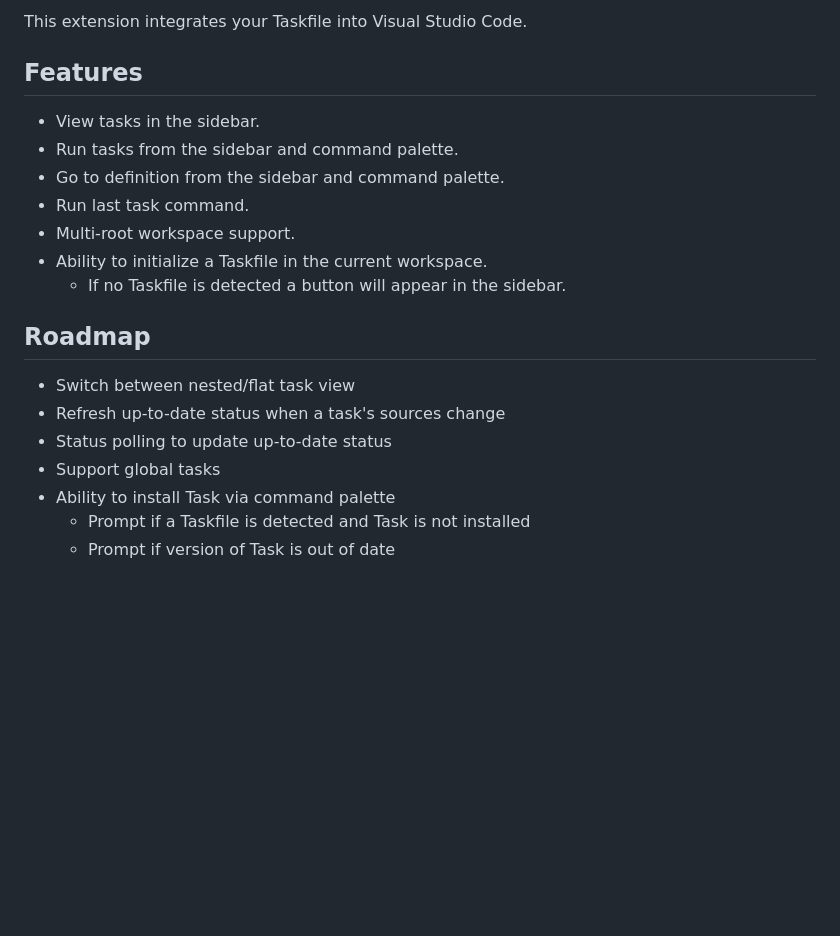
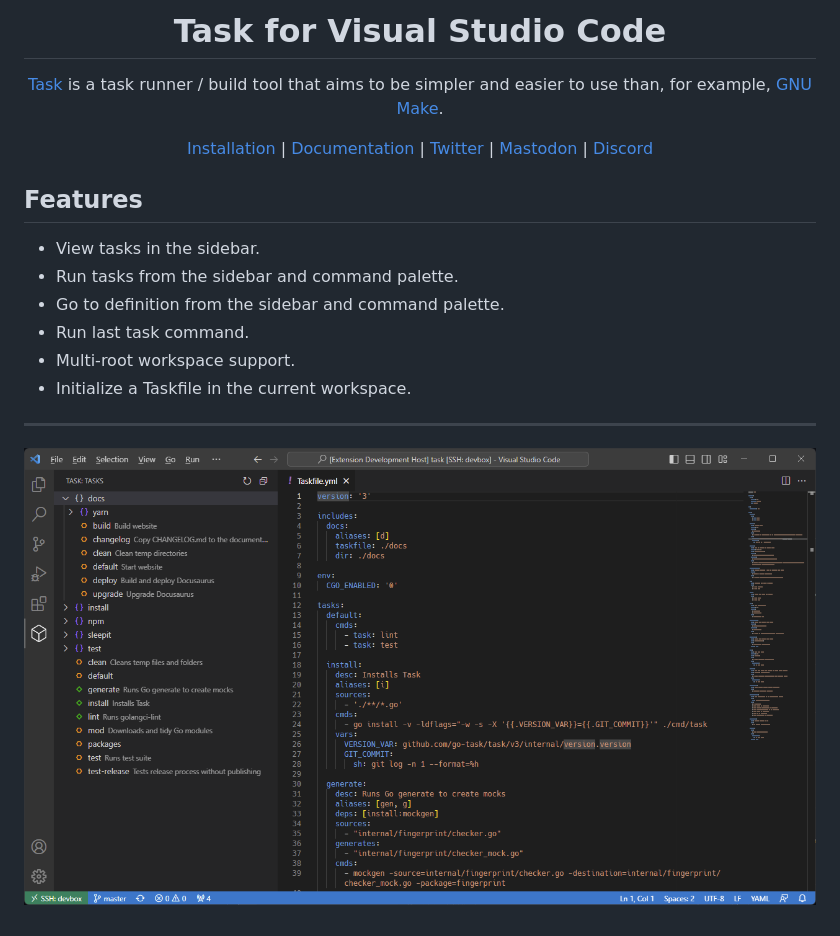
Before and after one commit to go-task/vscode-task, a Markdown page: README.md, the part around one of its changes. GitHub-like rendering; pictures changed too: res/preview.png (added); blank space fills up the shorter version.

Commit message:
chore: update README

```diff
--- a/README.md
+++ b/README.md
@@ -2,5 +8,14 @@
 
-This extension integrates your Taskfile into Visual Studio Code.
+  <h1>Task for Visual Studio Code</h1>
+
+  <p>
+    <a href="https://taskfile.dev">Task</a> is a task runner / build tool that aims to be simpler and easier to use than, for example, <a href="https://www.gnu.org/software/make/">GNU Make<a>.
+  </p>
+
+  <p>
+    <a href="https://taskfile.dev/installation/">Installation</a> | <a href="https://taskfile.dev/usage/">Documentation</a> | <a href="https://twitter.com/taskfiledev">Twitter</a> | <a href="https://fosstodon.org/@task">Mastodon</a> | <a href="https://discord.gg/6TY36E39UK">Discord</a>
+  </p>
+</div>
 
 ## Features
 
@@ -9,15 +24,8 @@ This extension integrates your Taskfile into Visual Studio Code.
 - Go to definition from the sidebar and command palette.
 - Run last task command.
 - Multi-root workspace support.
-- Ability to initialize a Taskfile in the current workspace.
-  - If no Taskfile is detected a button will appear in the sidebar.
+- Initialize a Taskfile in the current workspace.
 
-## Roadmap
+---
 
-- Switch between nested/flat task view
-- Refresh up-to-date status when a task's sources change
-- Status polling to update up-to-date status
-- Support global tasks
-- Ability to install Task via command palette
-  - Prompt if a Taskfile is detected and Task is not installed
-  - Prompt if version of Task is out of date
+![Task for Visual Studio Code Preview](./res/preview.png)
```
Also changed, not shown: other parts of README.md (+7 -1 lines), res/icon.png (added), res/task.png, res/vscode.png (added), 3 other files.
